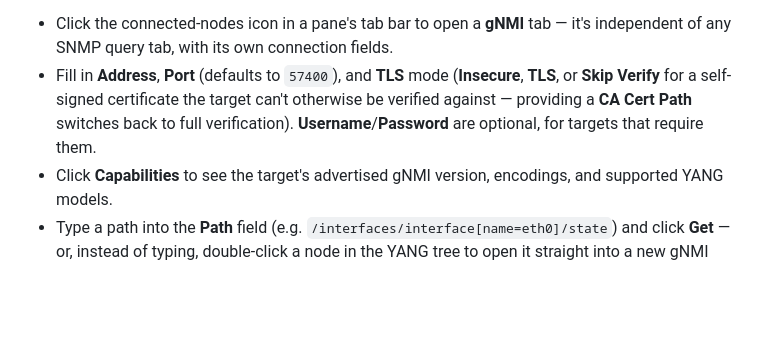
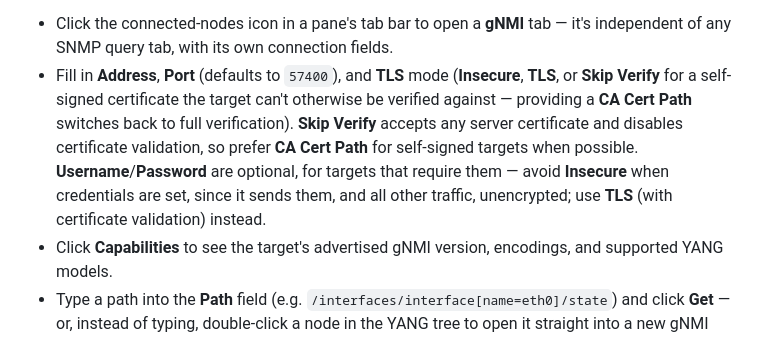
Before and after one commit to md2perpe/snmp-browser, a Markdown page: USAGE.md, the part around the change. Rendered like a GitHub page; blank space fills up the shorter version.

Commit message:
Document gNMI TLS security tradeoffs in USAGE.md
Skip Verify disables certificate validation, and Insecure mode sends
credentials in cleartext when a username/password is set — call both
out per CodeRabbit review feedback on PR #11.

Co-Authored-By: Claude Sonnet 5 <noreply@anthropic.com>

```diff
--- a/USAGE.md
+++ b/USAGE.md
@@ -149,8 +149,12 @@ To query a target:
 - Fill in **Address**, **Port** (defaults to `57400`), and **TLS** mode
   (**Insecure**, **TLS**, or **Skip Verify** for a self-signed certificate
   the target can't otherwise be verified against — providing a **CA Cert
-  Path** switches back to full verification). **Username**/**Password** are
-  optional, for targets that require them.
+  Path** switches back to full verification). **Skip Verify** accepts any
+  server certificate and disables certificate validation, so prefer **CA
+  Cert Path** for self-signed targets when possible. **Username**/**Password**
+  are optional, for targets that require them — avoid **Insecure** when
+  credentials are set, since it sends them, and all other traffic,
+  unencrypted; use **TLS** (with certificate validation) instead.
 - Click **Capabilities** to see the target's advertised gNMI version,
   encodings, and supported YANG models.
 - Type a path into the **Path** field (e.g.
```
